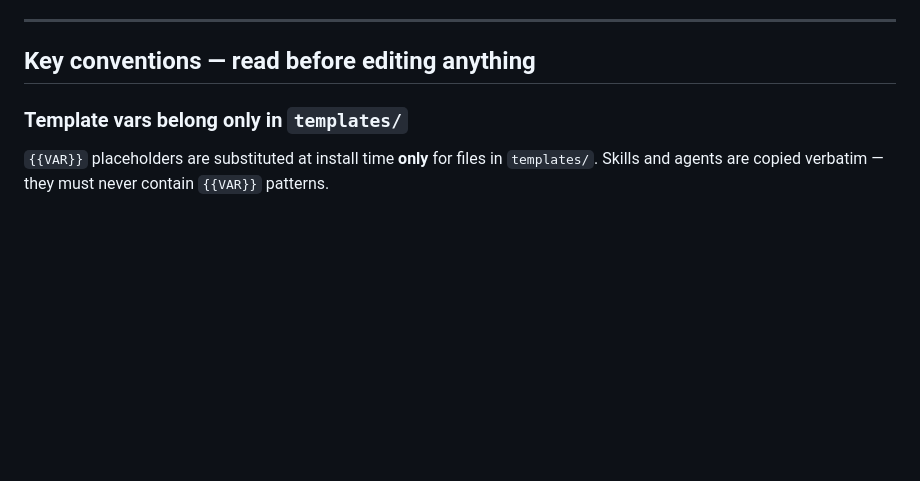
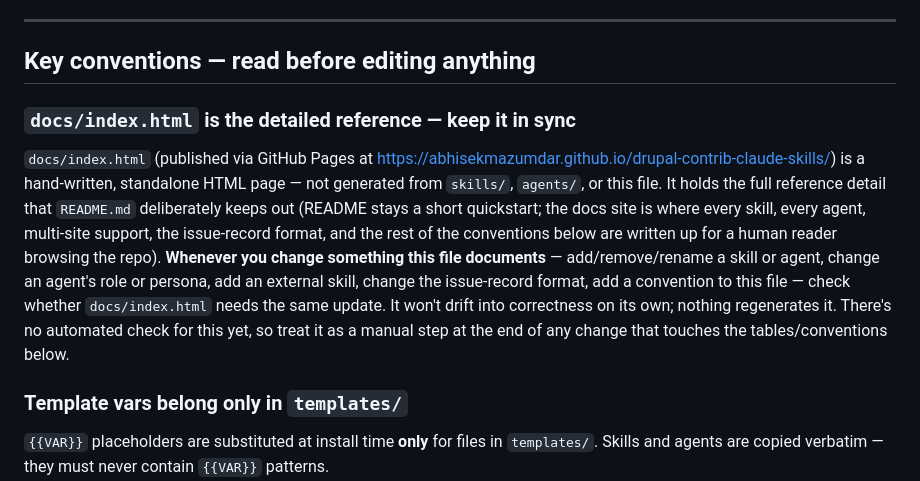
Before and after one commit to abhisekmazumdar/drupal-contrib-claude-skills, a Markdown page: CLAUDE.md, the part around the change. GitHub-like rendering; blank space fills up the shorter version.

```diff
--- a/CLAUDE.md
+++ b/CLAUDE.md
@@ -49,6 +49,23 @@ See "Testing setup changes" below for exercising `bin/setup.js` end-to-end again
 ---
 
 ## Key conventions — read before editing anything
+
+### `docs/index.html` is the detailed reference — keep it in sync
+
+`docs/index.html` (published via GitHub Pages at
+https://abhisekmazumdar.github.io/drupal-contrib-claude-skills/) is a
+hand-written, standalone HTML page — not generated from `skills/`, `agents/`,
+or this file. It holds the full reference detail that `README.md`
+deliberately keeps out (README stays a short quickstart; the docs site is
+where every skill, every agent, multi-site support, the issue-record
+format, and the rest of the conventions below are written up for a human
+reader browsing the repo). **Whenever you change something this file
+documents** — add/remove/rename a skill or agent, change an agent's role or
+persona, add an external skill, change the issue-record format, add a
+convention to this file — check whether `docs/index.html` needs the same
+update. It won't drift into correctness on its own; nothing regenerates it.
+There's no automated check for this yet, so treat it as a manual step at
+the end of any change that touches the tables/conventions below.
 
 ### Template vars belong only in `templates/`
 
```
Also changed, not shown: README.md (+45 -9 lines).
